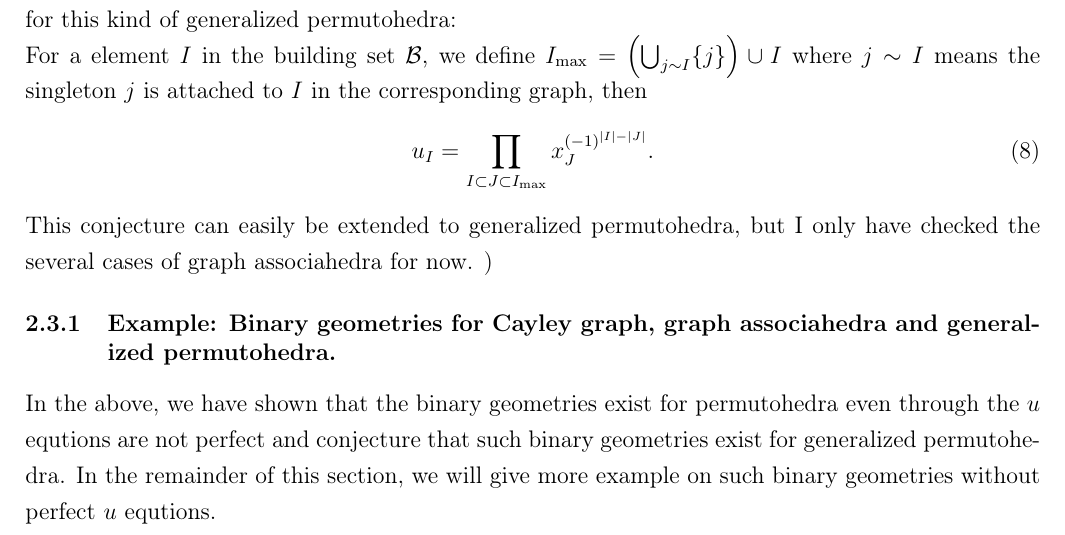
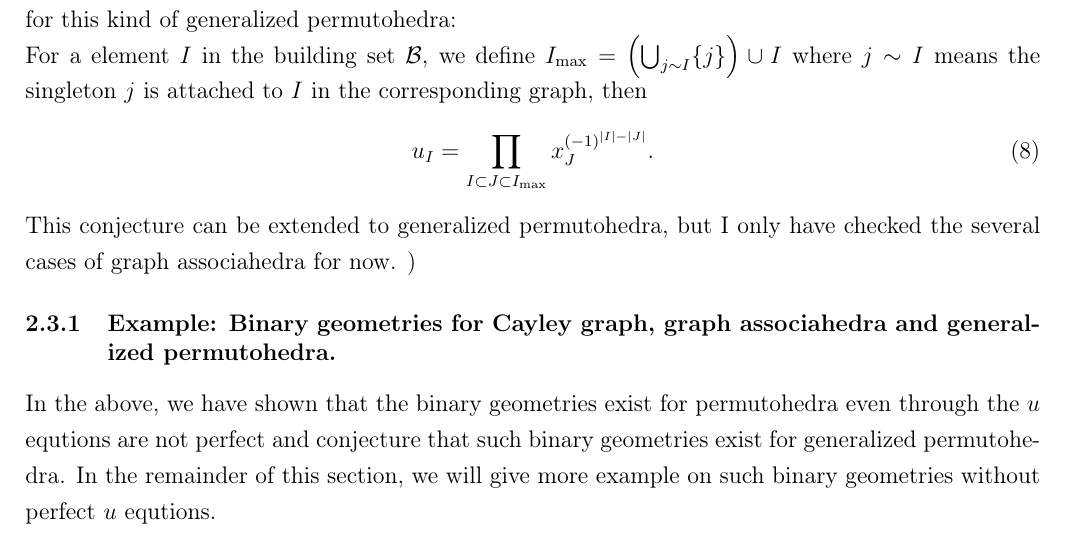
Before and after one commit to buwailee/ABP_draft, a LaTeX document (draft_ABP.tex): part of page 13 of 28, cut so that both start at the same text. Compiled offline with pdfLaTeX; a missing bibliography style is replaced by a similar one.

Commit message:
Updates from Overleaf

```diff
--- a/draft_ABP.tex
+++ b/draft_ABP.tex
@@ -811,7 +811,7 @@ where $j\sim I$ means the singleton $j$ is attached to $I$ in the corresponding
 \begin{equation}
    u_{I} = \prod_{ I \subset J \subset I_{\text{max}}}x_J^{(-1)^{|I|-|J|}}.
 \end{equation}
-This conjecture can easily be extended to generalized permutohedra, but I only have checked the several cases of graph associahedra for now.
+This conjecture can be extended to generalized permutohedra, but I only have checked the several cases of graph associahedra for now.
 )
 
 
```
